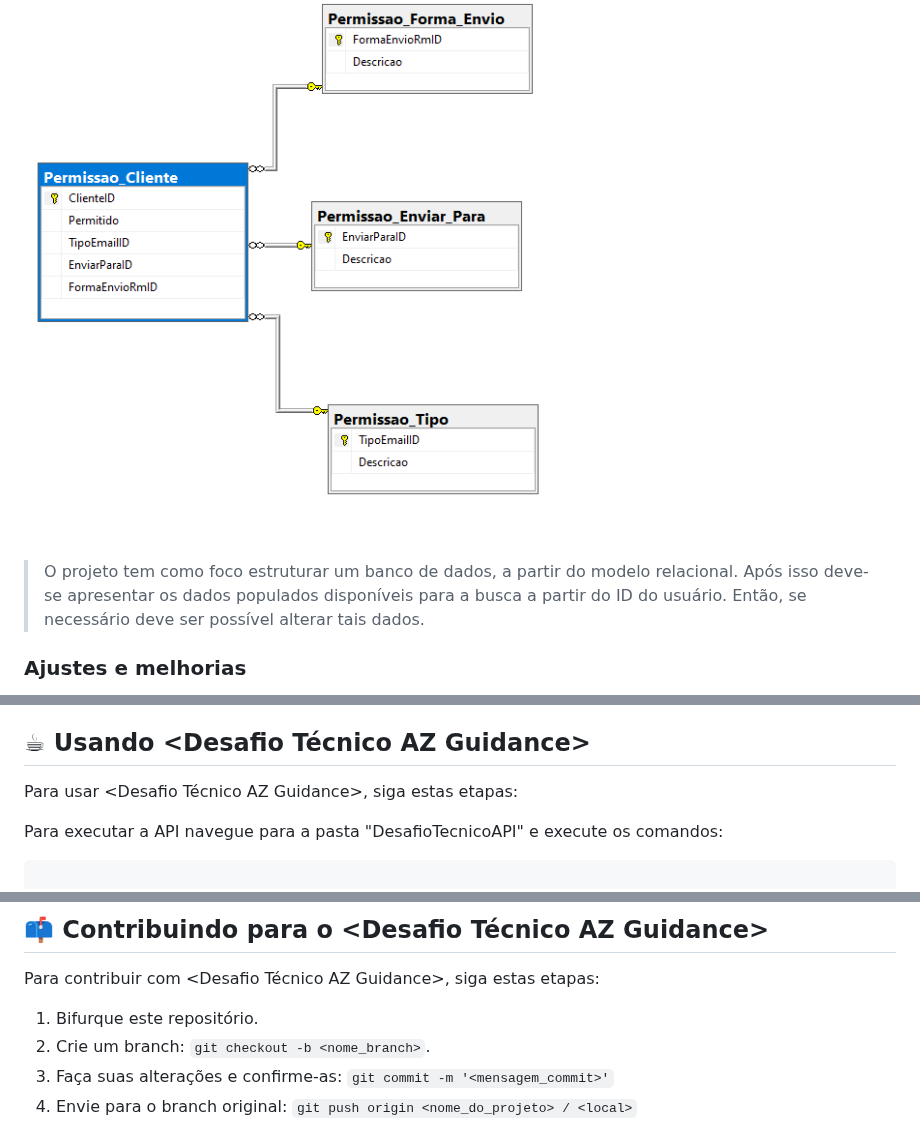
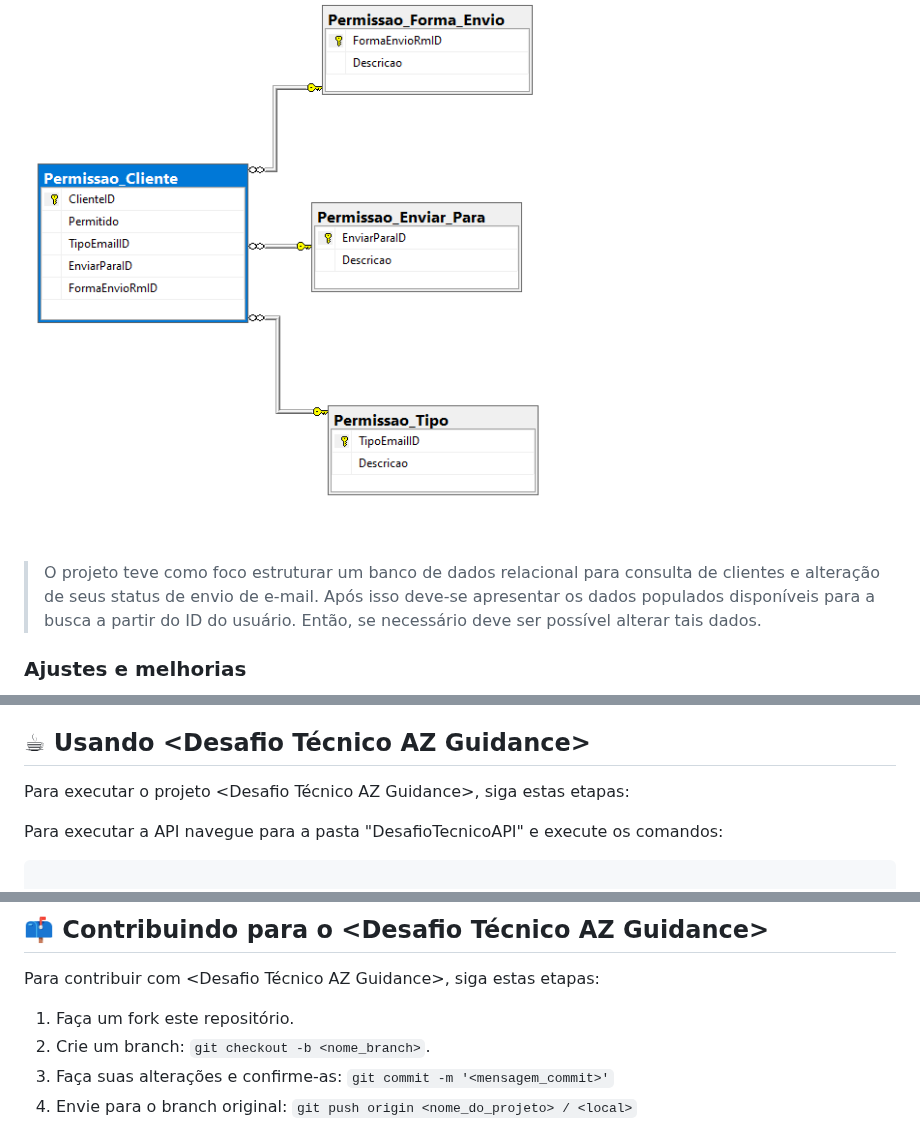
Before and after one commit to Le1ec0/Desafio-T-cnico-AZ-Guidance, a Markdown page: README.md, 3 parts joined by grey strips. Drawn GitHub-style.

Commit message:
Implementado README.md

```diff
--- a/README.md
+++ b/README.md
@@ -10,7 +4,7 @@ Diagrama do Banco de dados:
 
 <img src="diagrama.png" alt="Diagrama do Banco de dados">
 
-> O projeto tem como foco estruturar um banco de dados, a partir do modelo relacional. Após isso deve-se apresentar os dados populados disponíveis para a busca a partir do ID do usuário. Então, se necessário deve ser possível alterar tais dados.
+> O projeto teve como foco estruturar um banco de dados relacional para consulta de clientes e alteração de seus status de envio de e-mail. Após isso deve-se apresentar os dados populados disponíveis para a busca a partir do ID do usuário. Então, se necessário deve ser possível alterar tais dados.
 
 ### Ajustes e melhorias
 
@@ -41,7 +35,7 @@ Execute os Scripts do SQL como informado no arquivo ScriptsSQL.sql. Assim o banc
 
 ## ☕ Usando <Desafio Técnico AZ Guidance>
 
-Para usar <Desafio Técnico AZ Guidance>, siga estas etapas:
+Para executar o projeto <Desafio Técnico AZ Guidance>, siga estas etapas:
 
 Para executar a API navegue para a pasta "DesafioTecnicoAPI" e execute os comandos:
 
@@ -72,7 +66,7 @@ e em seguida
 
 Para contribuir com <Desafio Técnico AZ Guidance>, siga estas etapas:
 
-1. Bifurque este repositório.
+1. Faça um fork este repositório.
 2. Crie um branch: `git checkout -b <nome_branch>`.
 3. Faça suas alterações e confirme-as: `git commit -m '<mensagem_commit>'`
 4. Envie para o branch original: `git push origin <nome_do_projeto> / <local>`
```
Also changed, not shown: other parts of README.md (+2 -6 lines).
